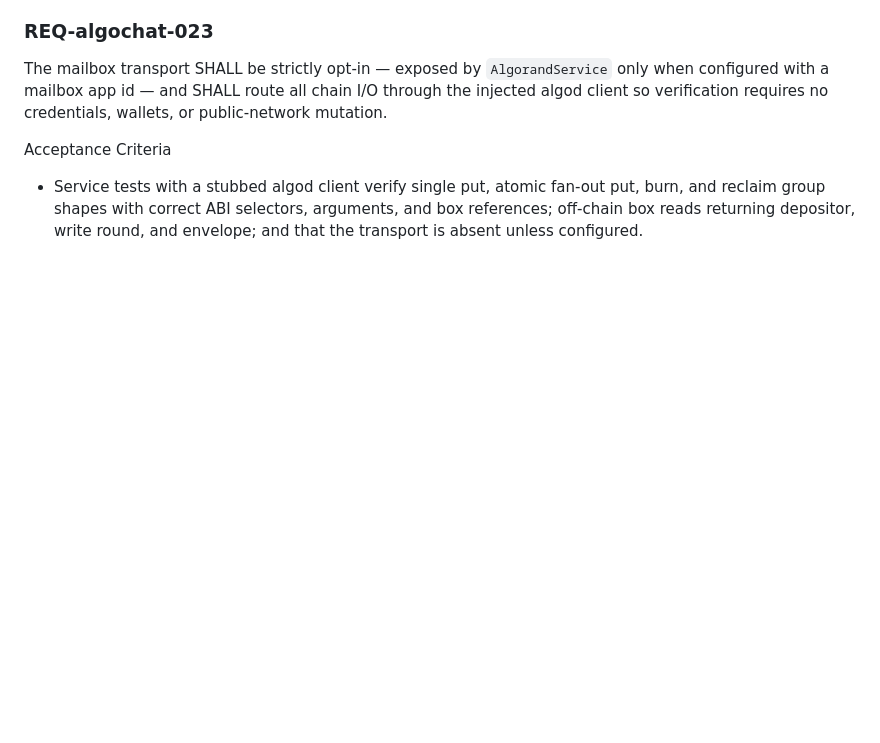
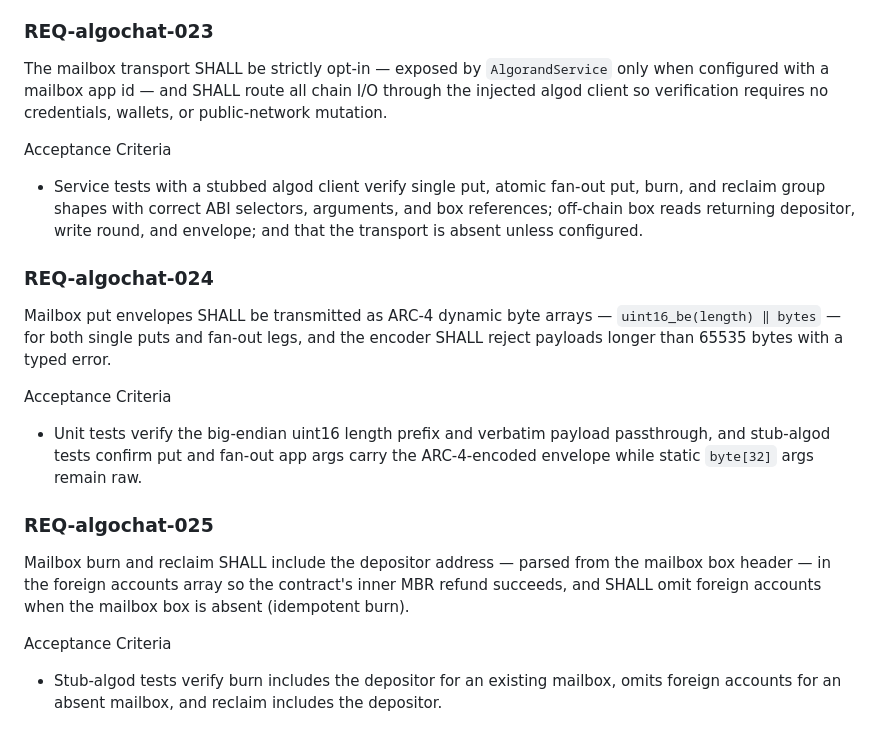
Before and after one commit to CorvidLabs/ts-algochat, a Markdown page: specs/algochat/requirements.md, the part around the change. GitHub-like rendering; blank space fills up the shorter version.

Commit message:
Add REQ-algochat-024/025 for ARC-4 encoding and refund foreign accounts

```diff
--- a/specs/algochat/requirements.md
+++ b/specs/algochat/requirements.md
@@ -178,3 +178,17 @@ The mailbox transport SHALL be strictly opt-in — exposed by `AlgorandService`
 
 Acceptance Criteria
 - Service tests with a stubbed algod client verify single put, atomic fan-out put, burn, and reclaim group shapes with correct ABI selectors, arguments, and box references; off-chain box reads returning depositor, write round, and envelope; and that the transport is absent unless configured.
+
+### REQ-algochat-024
+
+Mailbox put envelopes SHALL be transmitted as ARC-4 dynamic byte arrays — `uint16_be(length) ‖ bytes` — for both single puts and fan-out legs, and the encoder SHALL reject payloads longer than 65535 bytes with a typed error.
+
+Acceptance Criteria
+- Unit tests verify the big-endian uint16 length prefix and verbatim payload passthrough, and stub-algod tests confirm put and fan-out app args carry the ARC-4-encoded envelope while static `byte[32]` args remain raw.
+
+### REQ-algochat-025
+
+Mailbox burn and reclaim SHALL include the depositor address — parsed from the mailbox box header — in the foreign accounts array so the contract's inner MBR refund succeeds, and SHALL omit foreign accounts when the mailbox box is absent (idempotent burn).
+
+Acceptance Criteria
+- Stub-algod tests verify burn includes the depositor for an existing mailbox, omits foreign accounts for an absent mailbox, and reclaim includes the depositor.
```
